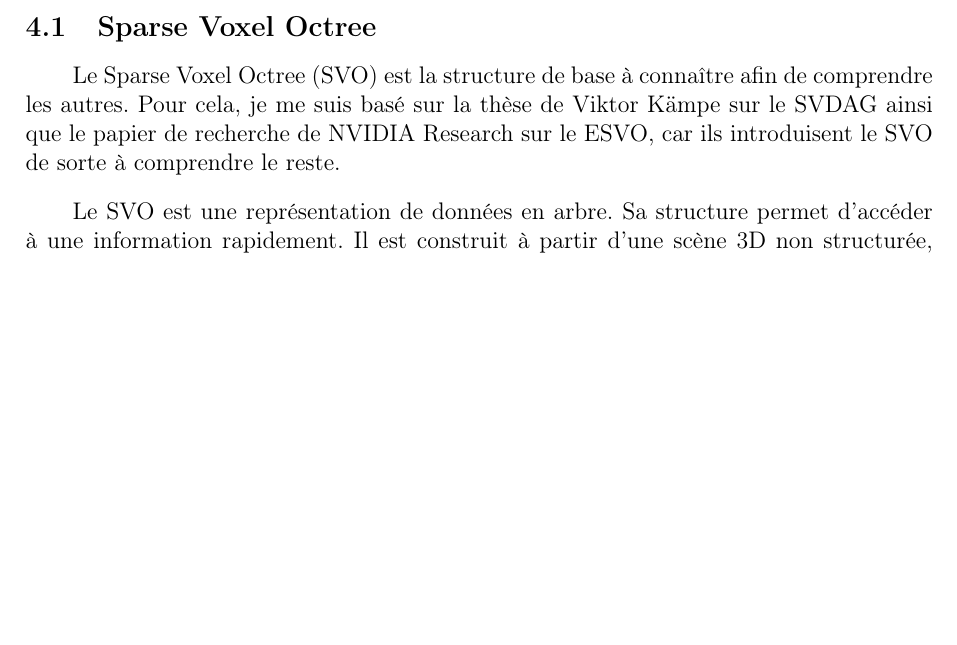
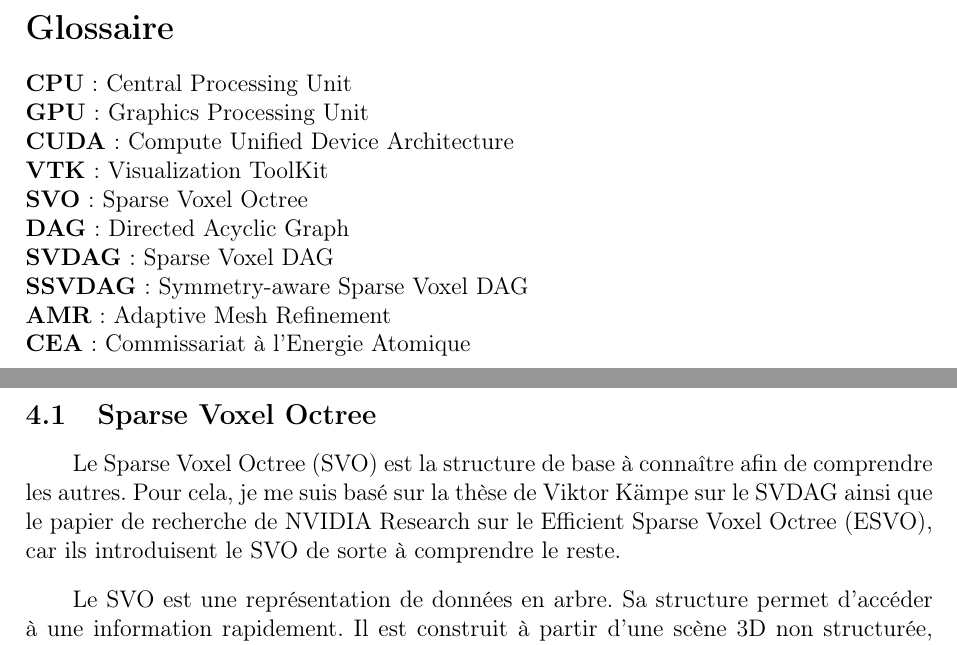
Before and after one commit to RocheAntoine/RapportStageM1, a LaTeX document (Stage.tex): part of page 13 of 24 before the commit and two parts of pages 3 and 14 of 24 after it, the two joined at a grey line, cut at the place of the change, the shorter picture padded with empty space. Compiled offline with pdfLaTeX.

Commit message:
Ajout du glossaire, ajout des git dans la biblio

```diff
--- a/Stage.tex
+++ b/Stage.tex
@@ -18,9 +18,18 @@
 \usepackage{parskip}
 \usepackage{float}
 \usepackage{enumitem}
+\usepackage{hyperref}
 
 \newcommand{\hsp}{\hspace{20pt}}
 \newcommand{\HRule}{\rule{\linewidth}{0.5mm}}
+
+\definecolor{blue}{RGB}{25,25,180}
+
+ \hypersetup{
+ colorlinks=true,
+ breaklinks=false,
+ urlcolor=blue,
+ }
 
 \usepackage[a4paper,left=2cm,right=2cm,top=2cm,bottom=2cm]{geometry}
 
@@ -83,12 +92,28 @@ includeheadfoot,
         \end{sffamily}
     \end{titlepage}
 
-\newpage
+    \newpage
     \section*{Remerciements}
 
     Je tiens à remercier Jérôme Dubois et Jacques-Bernard Lekien pour leur aide précieuse, ainsi que l'occasion d'avoir participé
     à la VISU2019 pour présenter mon travail et prendre connaissance de celui d'autres chercheurs dans le milieu de la visualisation.
     Je remercie également Michael Krajecki pour m'avoir donné l'opportunité de travailler au sein du CEA.
+
+
+    \newpage
+
+    \section*{Glossaire}                             %%% GLOSSAIRE %%%
+    \noindent
+    \textbf{CPU} : Central Processing Unit \\
+    \textbf{GPU} : Graphics Processing Unit \\
+    \textbf{CUDA} : Compute Unified Device Architecture \\
+    \textbf{VTK} : Visualization ToolKit \\
+    \textbf{SVO} : Sparse Voxel Octree \\
+    \textbf{DAG} : Directed Acyclic Graph \\
+    \textbf{SVDAG} : Sparse Voxel DAG \\
+    \textbf{SSVDAG} : Symmetry-aware Sparse Voxel DAG \\
+    \textbf{AMR} : Adaptive Mesh Refinement \\
+    \textbf{CEA} : Commissariat à l'Energie Atomique \\
 
 
     \newpage
@@ -366,7 +391,7 @@ includeheadfoot,
 
     Le Sparse Voxel Octree (SVO) est la structure de base à connaître afin de comprendre les autres.
     Pour cela, je me suis basé sur la thèse de Viktor Kämpe sur le SVDAG ainsi que le papier de recherche de NVIDIA
-    Research sur le ESVO, car ils introduisent le SVO de sorte à comprendre le reste.
+    Research sur le Efficient Sparse Voxel Octree (ESVO), car ils introduisent le SVO de sorte à comprendre le reste.
 
     Le SVO est une représentation de données en arbre. Sa structure permet d'accéder à une information rapidement.
     Il est construit à partir d'une scène 3D non structurée, qui est ensuite découpée en grille dont les cases contenant un élément sont à leur tour découpées jusqu'à atteindre le niveau défini.
```
Also changed, not shown: biblio.bib (+13 -1 lines), Stage.tex (11 more changed lines).
